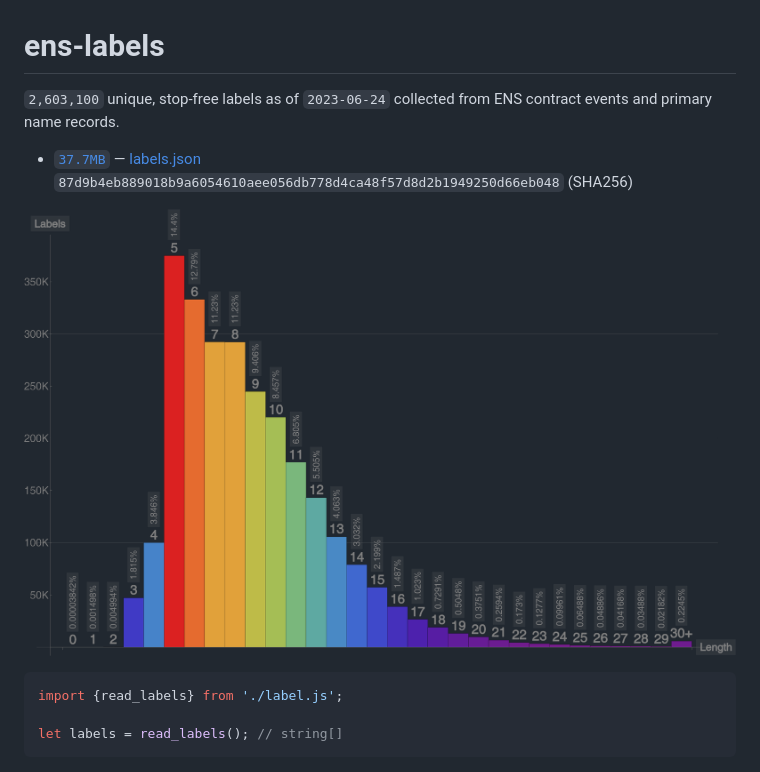
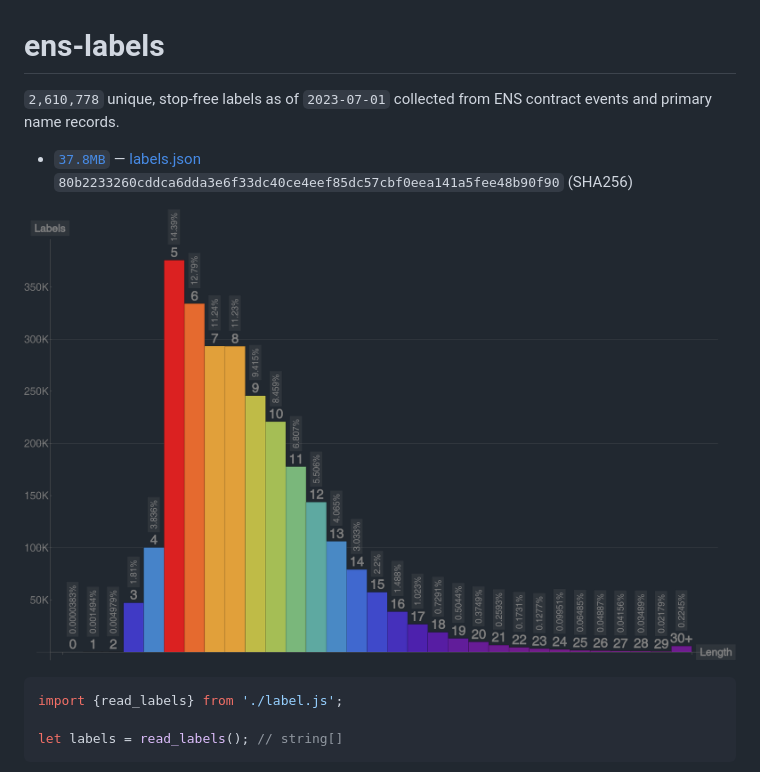
Before and after one commit to adraffy/ens-labels, a Markdown page: README.md, the part around one of its changes. Rendered like a GitHub page; pictures changed too: plot.png.

Commit message:
update labels

```diff
--- a/README.md
+++ b/README.md
@@ -1,8 +1,8 @@
 # ens-labels
 
 <!-- summary -->
-`2,603,100` unique, stop-free labels as of `2023-06-24` collected from ENS contract events and primary name records.
- * [`37.7MB`](https://github.com/adraffy/ens-labels/raw/master/labels.json) — [labels.json](./labels.json)<br>`87d9b4eb889018b9a6054610aee056db778d4ca48f57d8d2b1949250d66eb048` (SHA256)
+`2,610,778` unique, stop-free labels as of `2023-07-01` collected from ENS contract events and primary name records.
+ * [`37.8MB`](https://github.com/adraffy/ens-labels/raw/master/labels.json) — [labels.json](./labels.json)<br>`80b2233260cddca6dda3e6f33dc40ce4eef85dc57cbf0eea141a5fee48b90f90` (SHA256)
 <!-- /summary -->
 
 ![Plot](plot.png)
```
Also changed, not shown: other parts of README.md (+28 -28 lines).
